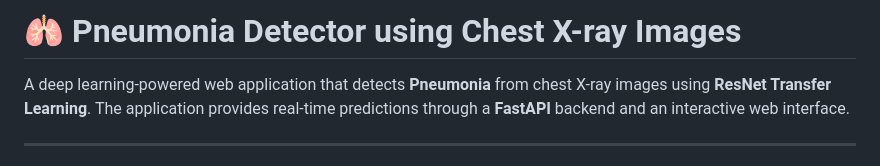
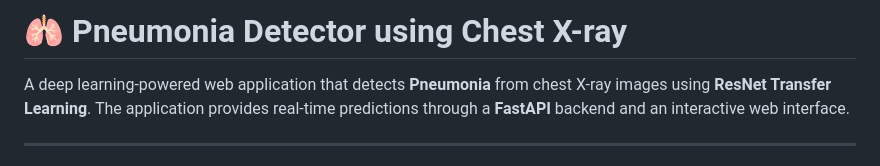
Before and after one commit to PavithraNagineni/pneumonia-detector-chest-xray-, a Markdown page: README.md, the part around the change. Rendered like a GitHub page.

```diff
--- a/README.md
+++ b/README.md
@@ -1,4 +1,4 @@
-# 🫁 Pneumonia Detector using Chest X-ray Images
+# 🫁 Pneumonia Detector using Chest X-ray
 
 A deep learning-powered web application that detects **Pneumonia** from chest X-ray images using **ResNet Transfer Learning**. The application provides real-time predictions through a **FastAPI** backend and an interactive web interface.
 
```
